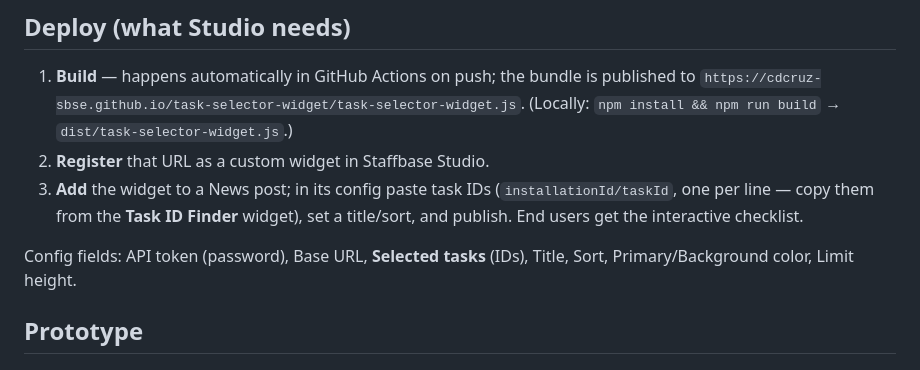
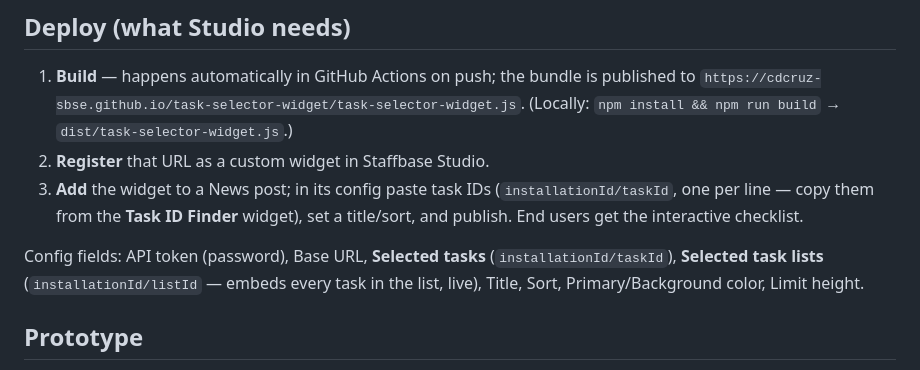
Before and after one commit to cdcruz-sbse/task-selector-widget, a Markdown page: README.md, the part around the change. Drawn GitHub-style.

Commit message:
docs: document Selected task lists config field
Co-Authored-By: Claude Opus 4.8 <noreply@anthropic.com>

```diff
--- a/README.md
+++ b/README.md
@@ -68,8 +68,9 @@ widget to the config field, so the real data path is visible.
    (`installationId/taskId`, one per line — copy them from the **Task ID Finder** widget),
    set a title/sort, and publish. End users get the interactive checklist.
 
-Config fields: API token (password), Base URL, **Selected tasks** (IDs), Title, Sort,
-Primary/Background color, Limit height.
+Config fields: API token (password), Base URL, **Selected tasks** (`installationId/taskId`),
+**Selected task lists** (`installationId/listId` — embeds every task in the list, live), Title,
+Sort, Primary/Background color, Limit height.
 
 ## Prototype
 
```
